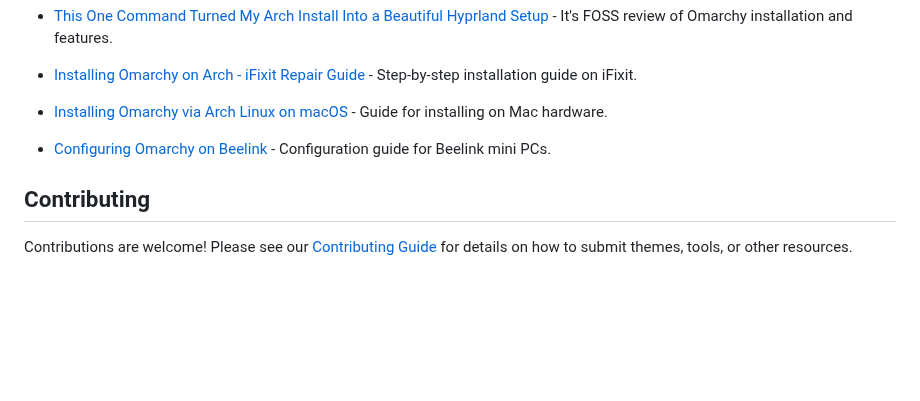
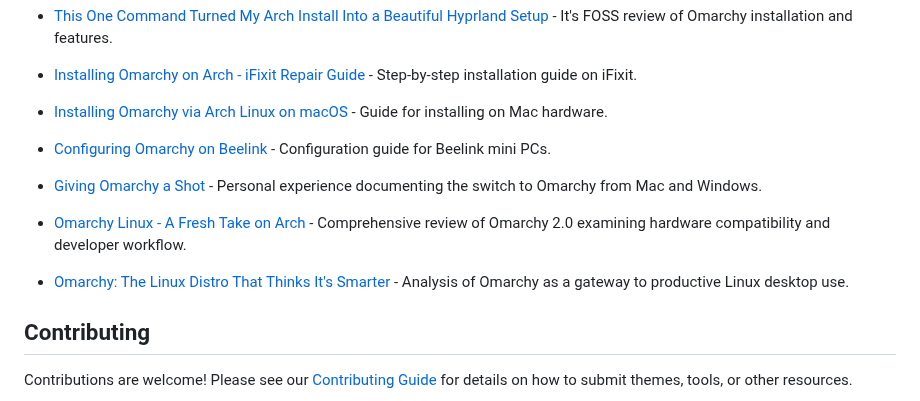
Before and after one commit to aorumbayev/awesome-omarchy, a Markdown page: README.md, the part around one of its changes. Rendered like a GitHub page; blank space fills up the shorter version.

```diff
--- a/README.md
+++ b/README.md
@@ -201,6 +223,9 @@ Omarchy is an opinionated Arch Linux/Hyprland configuration that transforms a fr
 
 - [Installing Omarchy via Arch Linux on macOS](https://deepakness.com/raw/installing-arch-omarchy-on-mac/) - Guide for installing on Mac hardware.
 - [Configuring Omarchy on Beelink](https://www.dennisokeeffe.com/blog/2025-07-17-configuring-arch-linux-omarchy-via-mac) - Configuration guide for Beelink mini PCs.
+- [Giving Omarchy a Shot](https://chambers.io/blog/2025/08/28/omarchy.html) - Personal experience documenting the switch to Omarchy from Mac and Windows.
+- [Omarchy Linux - A Fresh Take on Arch](https://axisofbozz.com/posts/2025_09_30_omarchy/) - Comprehensive review of Omarchy 2.0 examining hardware compatibility and developer workflow.
+- [Omarchy: The Linux Distro That Thinks It's Smarter](https://fahid.dev/blogs/omarchy-the-linux-distro-that-thinks-its-smarter-than-you-and-it-might-be-right) - Analysis of Omarchy as a gateway to productive Linux desktop use.
 
 ## Contributing
 
```
Also changed, not shown: other parts of README.md (+22 -0 lines).
